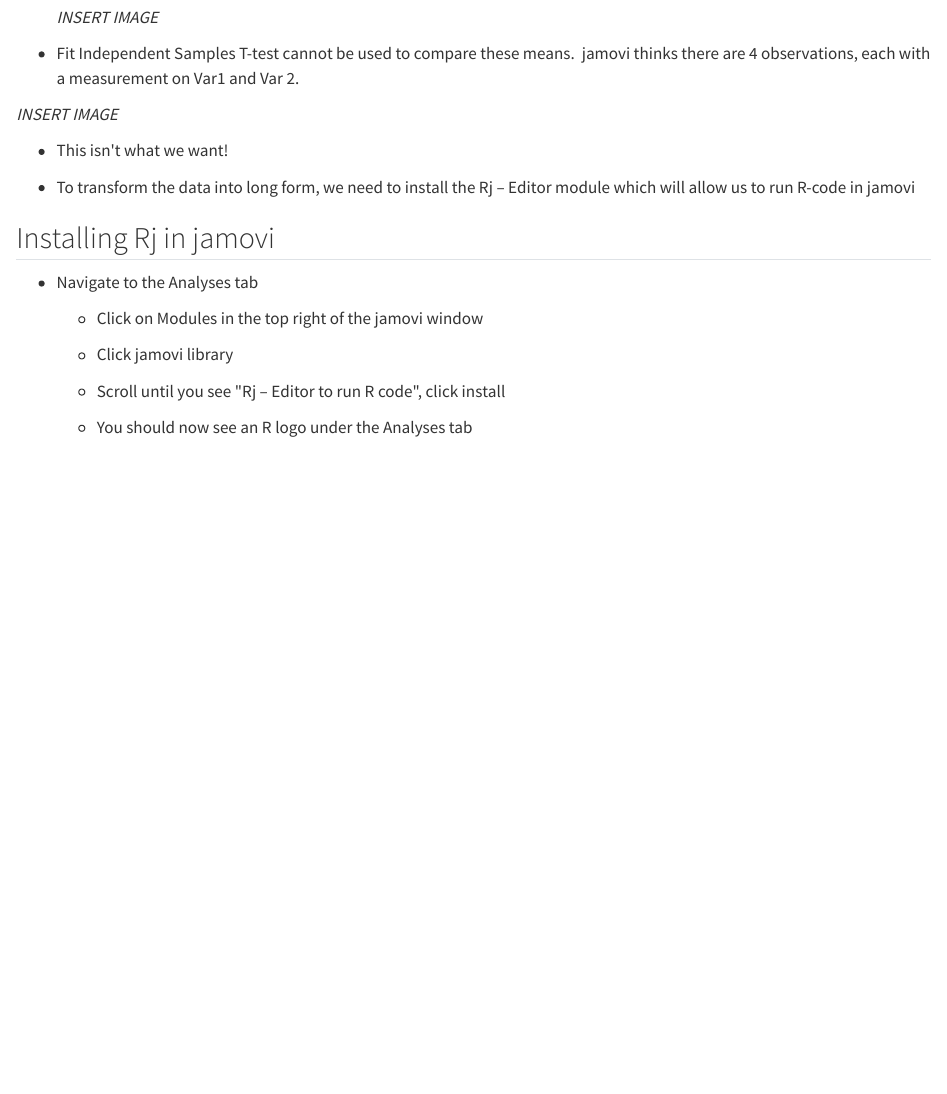
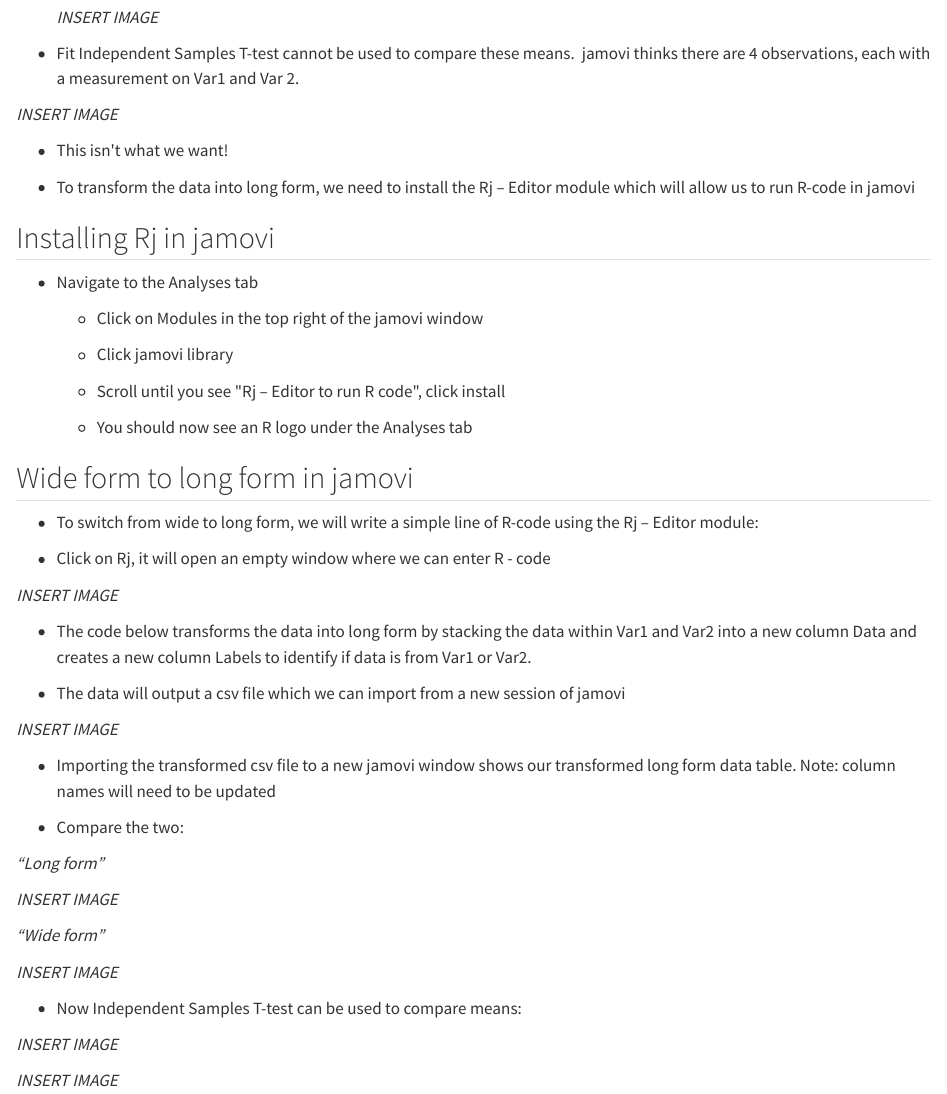
Before and after one commit to benprytherch/STAT_331_Book, a Quarto document (Ch1_Review.qmd): the page in a window 1100 px wide, from 7830 px down. Rendered offline with R 4.5, knitr and Pandoc in place of Quarto, with nearby package versions.

Commit message:
All text edits finished

```diff
--- a/Ch1_Review.qmd
+++ b/Ch1_Review.qmd
@@ -379,6 +379,36 @@
 
     -   Scroll until you see \"Rj -- Editor to run R code\", click install
 
-    -   You should now see an R logo under the Analyses tab\
+    -   You should now see an R logo under the Analyses tab
 
-\
+## Wide form to long form in jamovi
+
+-   To switch from wide to long form, we will write a simple line of R-code using the Rj -- Editor module:
+
+-   Click on Rj, it will open an empty window where we can enter R - code
+
+*INSERT IMAGE*
+
+-   The code below transforms the data into long form by stacking the data within Var1 and Var2 into a new column Data and creates a new column Labels to identify if data is from Var1 or Var2.
+
+-   The data will output a csv file which we can import from a new session of jamovi
+
+*INSERT IMAGE*
+
+-   Importing the transformed csv file to a new jamovi window shows our transformed long form data table. Note: column names will need to be updated
+
+-   Compare the two:
+
+*"Long form"*
+
+*INSERT IMAGE*
+
+*"Wide form"*
+
+*INSERT IMAGE*
+
+-   Now Independent Samples T-test can be used to compare means:
+
+*INSERT IMAGE*
+
+*INSERT IMAGE*
```
